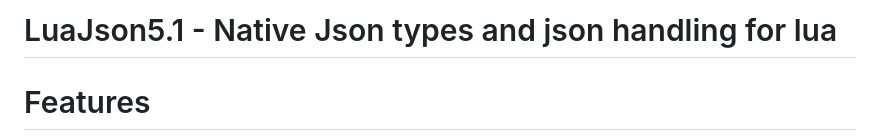
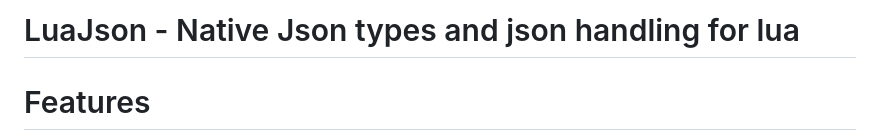
Before and after one commit to TheRootED24/LuaJson5.1, a Markdown page: README.md, the part around the change. GitHub-like rendering.

```diff
--- a/README.md
+++ b/README.md
@@ -1,4 +1,4 @@
-# LuaJson5.1 - Native Json types and json handling for lua
+# LuaJson - Native Json types and json handling for lua
 
 # Features
 - 0 based indexing for arrays and objects, can also be set to 1 based via :json_index(false) method
```
